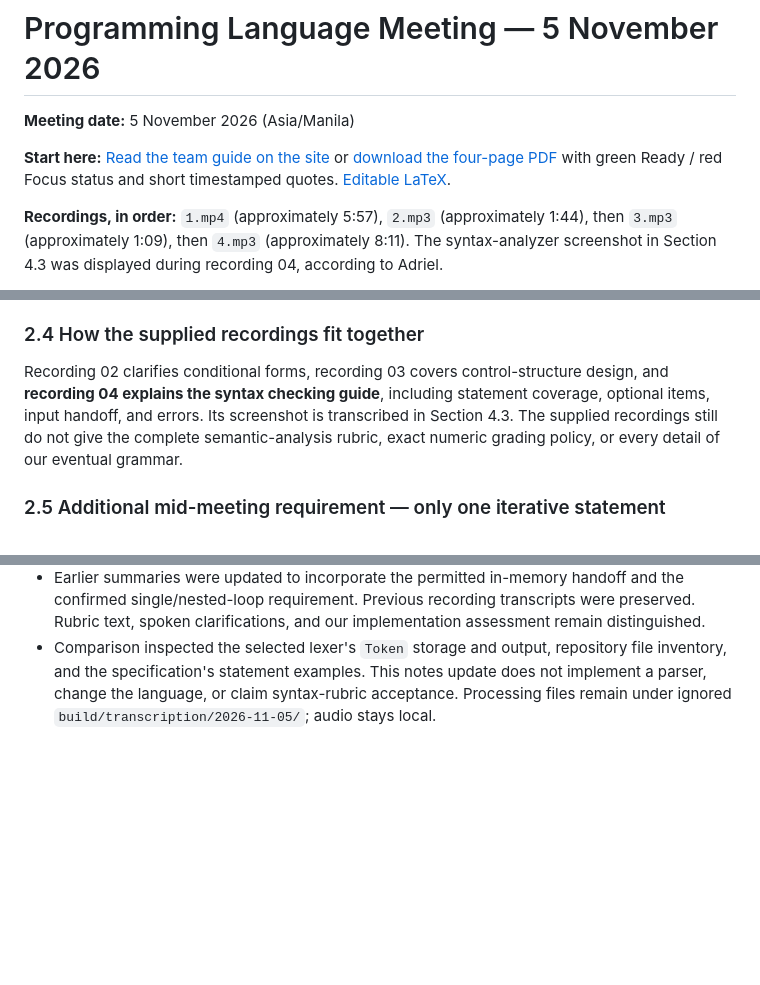
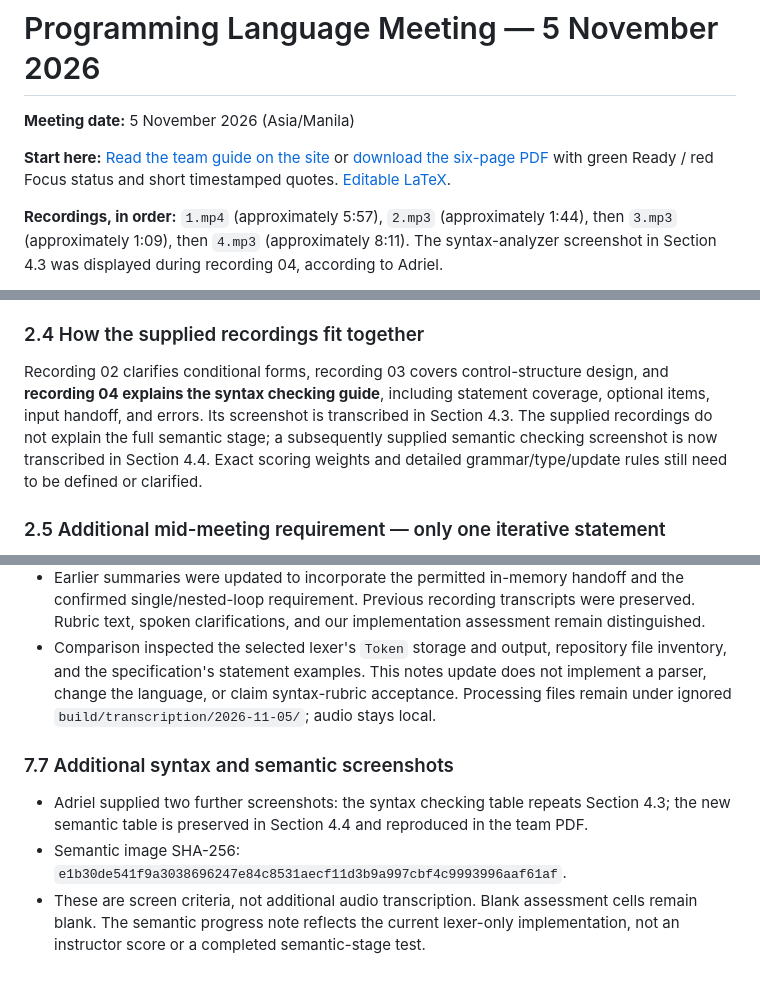
Before and after one commit to adr1el-m/Lalgo, a Markdown page: docs/meetings/2026-11-05-meeting.md, 3 parts joined by grey strips. Rendered like a GitHub page; blank space fills up the shorter version.

```diff
--- a/docs/meetings/2026-11-05-meeting.md
+++ b/docs/meetings/2026-11-05-meeting.md
@@ -2,7 +2,7 @@
 
 **Meeting date:** 5 November 2026 (Asia/Manila)
 
-**Start here:** [Read the team guide on the site](https://papers.adrielmagalona.com/paper/lalgo-team-requirements-guide/read) or [download the four-page PDF](../../LAlgo_Team_Requirements_Guide.pdf) with green Ready / red Focus status and short timestamped quotes. [Editable LaTeX](../../lalgo_team_guide.tex).
+**Start here:** [Read the team guide on the site](https://papers.adrielmagalona.com/paper/lalgo-team-requirements-guide/read) or [download the six-page PDF](../../LAlgo_Team_Requirements_Guide.pdf) with green Ready / red Focus status and short timestamped quotes. [Editable LaTeX](../../lalgo_team_guide.tex).
 
 **Recordings, in order:** `1.mp4` (approximately 5:57), `2.mp3` (approximately 1:44), then `3.mp3` (approximately 1:09), then `4.mp3` (approximately 8:11). The syntax-analyzer screenshot in Section 4.3 was displayed during recording 04, according to Adriel.
 
@@ -252,7 +252,7 @@ Ma'am expects the corrections from the previous lexical-analyzer checking to be
 
 ### 2.4 How the supplied recordings fit together
 
-Recording 02 clarifies conditional forms, recording 03 covers control-structure design, and **recording 04 explains the syntax checking guide**, including statement coverage, optional items, input handoff, and errors. Its screenshot is transcribed in Section 4.3. The supplied recordings still do not give the complete semantic-analysis rubric, exact numeric grading policy, or every detail of our eventual grammar.
+Recording 02 clarifies conditional forms, recording 03 covers control-structure design, and **recording 04 explains the syntax checking guide**, including statement coverage, optional items, input handoff, and errors. Its screenshot is transcribed in Section 4.3. The supplied recordings do not explain the full semantic stage; a subsequently supplied semantic checking screenshot is now transcribed in Section 4.4. Exact scoring weights and detailed grammar/type/update rules still need to be defined or clarified.
 
 ### 2.5 Additional mid-meeting requirement — only one iterative statement
 
@@ -615,3 +643,9 @@ This is a proposed work sequence derived from recordings 01–04 and the separat
 - Transcription: local Whisper large-v3-turbo, automatic-language pass plus a Tagalog-language recheck with technical vocabulary. Both recover the major clarifications. Uncertain names, repeated conditional wording, and editorial notation are marked in Section 1.4. Repetitive generated thanks at the end were excluded.
 - Earlier summaries were updated to incorporate the permitted in-memory handoff and the confirmed single/nested-loop requirement. Previous recording transcripts were preserved. Rubric text, spoken clarifications, and our implementation assessment remain distinguished.
 - Comparison inspected the selected lexer's `Token` storage and output, repository file inventory, and the specification's statement examples. This notes update does not implement a parser, change the language, or claim syntax-rubric acceptance. Processing files remain under ignored `build/transcription/2026-11-05/`; audio stays local.
+
+### 7.7 Additional syntax and semantic screenshots
+
+- Adriel supplied two further screenshots: the syntax checking table repeats Section 4.3; the new semantic table is preserved in Section 4.4 and reproduced in the team PDF.
+- Semantic image SHA-256: `e1b30de541f9a3038696247e84c8531aecf11d3b9a997cbf4c9993996aaf61af`.
+- These are screen criteria, not additional audio transcription. Blank assessment cells remain blank. The semantic progress note reflects the current lexer-only implementation, not an instructor score or a completed semantic-stage test.
```
Also changed, not shown: other parts of docs/meetings/2026-11-05-meeting.md (+30 -2 lines), README.md (+1 -1 lines), docs/meetings/images/2026-11-05-semantic-analyzer-rubric.png (added), 3 other files.
